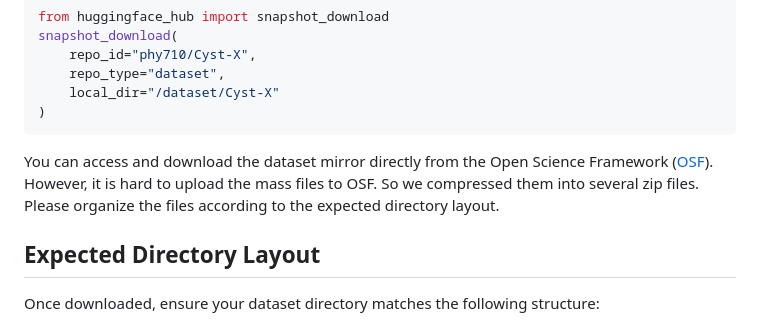
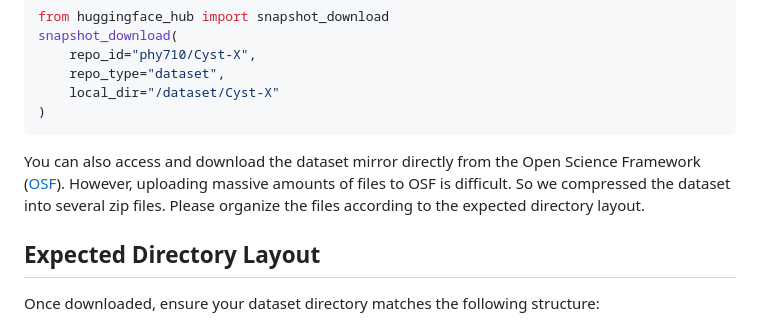
Before and after one commit to NUBagciLab/Cyst-X, a Markdown page: README.md, the part around the change. Rendered like a GitHub page.

Commit message:
Improve clarity of dataset access instructions
Reworded the dataset access instructions for clarity.

````diff
--- a/README.md
+++ b/README.md
@@ -47,7 +47,7 @@ snapshot_download(
 )
 ```
 
-You can access and download the dataset mirror directly from the Open Science Framework ([OSF](https://osf.io/74vfs/)). However, it is hard to upload the mass files to OSF. So we compressed them into several zip files. Please organize the files according to the expected directory layout.
+You can also access and download the dataset mirror directly from the Open Science Framework ([OSF](https://osf.io/74vfs/)). However, uploading massive amounts of files to OSF is difficult. So we compressed the dataset into several zip files. Please organize the files according to the expected directory layout.
 
 ## Expected Directory Layout
 Once downloaded, ensure your dataset directory matches the following structure:
````
